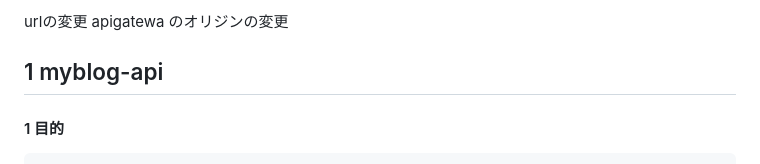
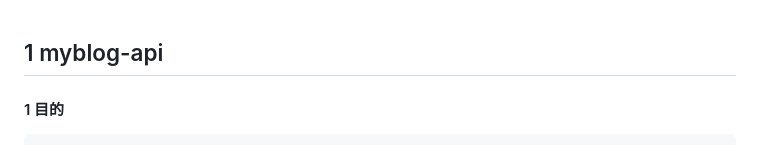
Before and after one commit to oijoijn/myblog-api, a Markdown page: README.md, the part around the change. GitHub-like rendering.

Commit message:
Update README.md
reademeの訂正

```diff
--- a/README.md
+++ b/README.md
@@ -1,5 +1,3 @@
-urlの変更
-apigatewa のオリジンの変更
 ## 1 myblog-api
 #### 1 目的
         面白そうな技術や触ったことのある技術を紹介するサイト
```
